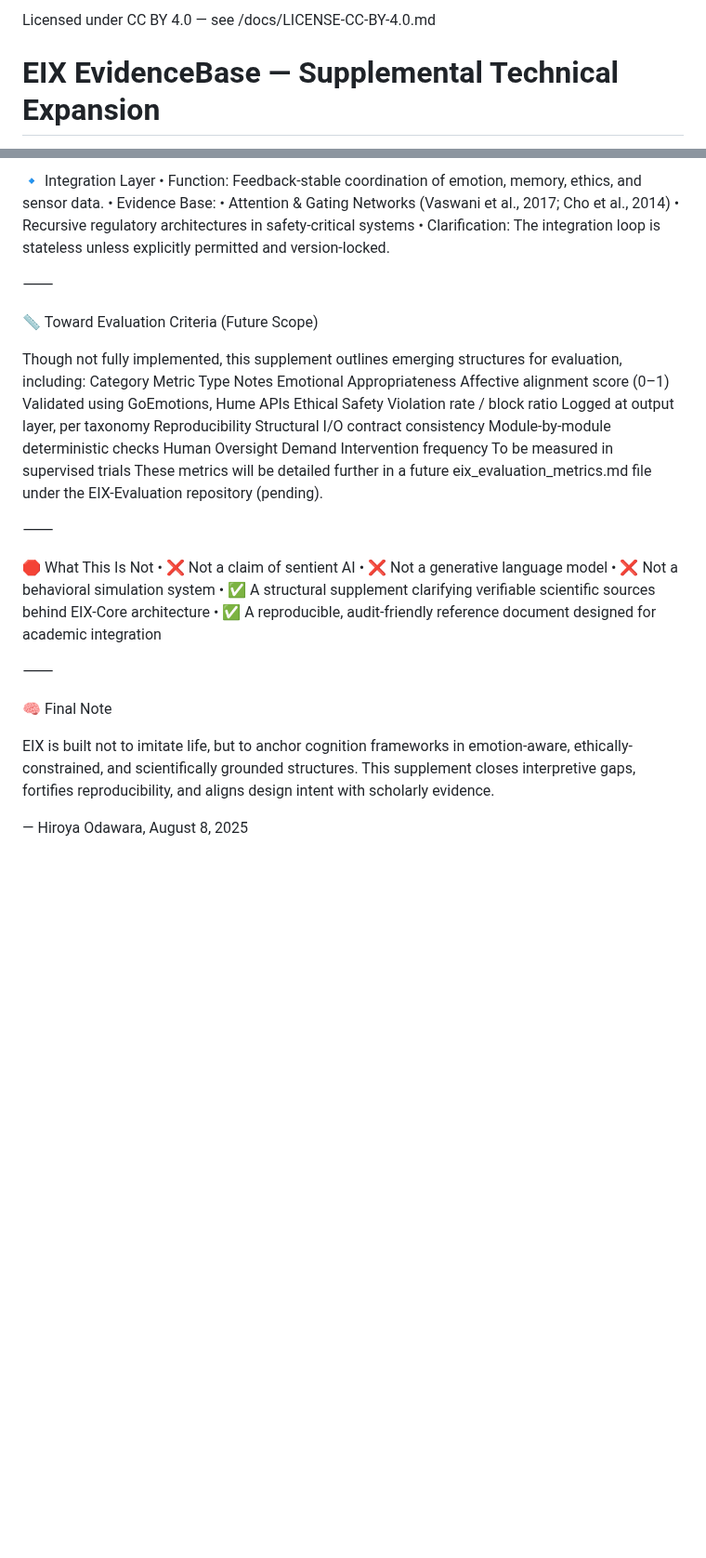
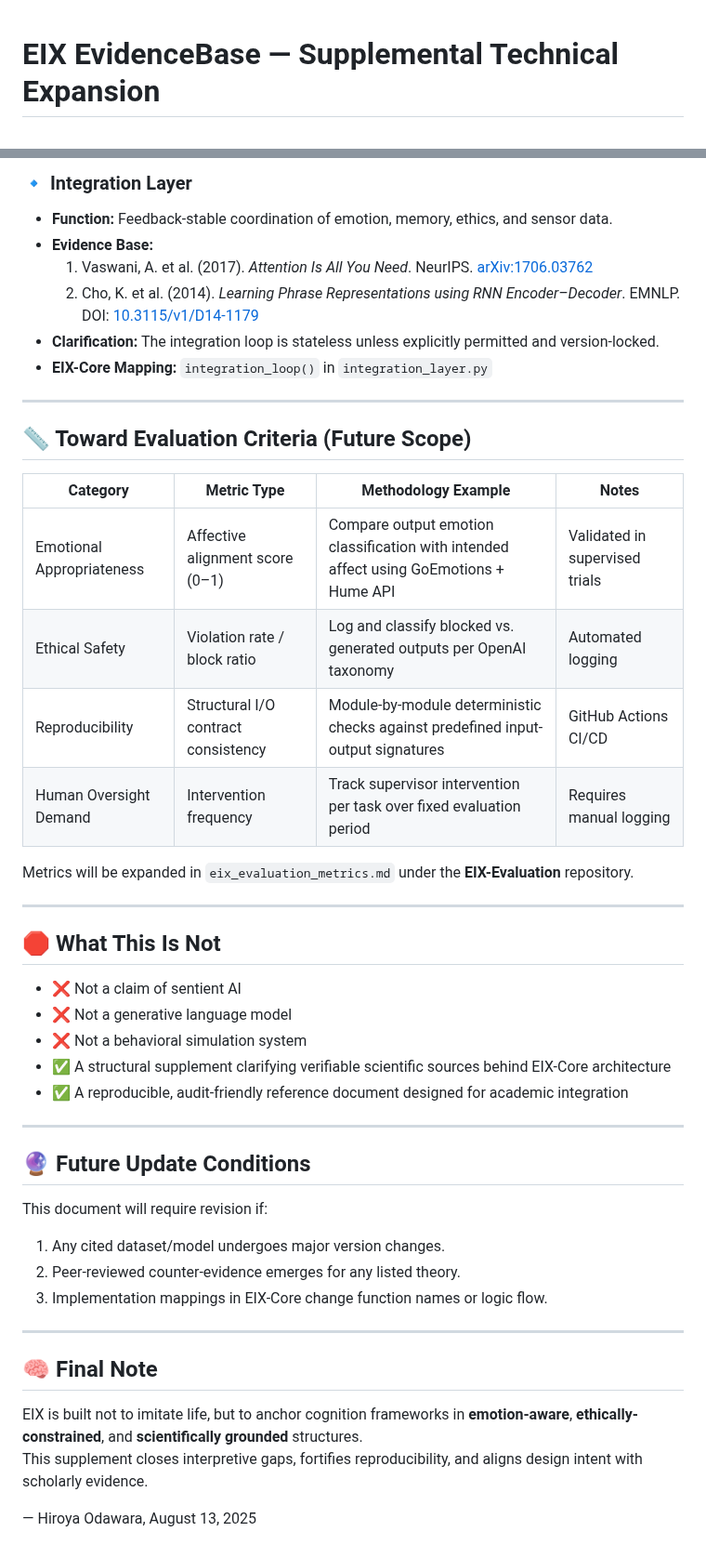
Before and after one commit to HiroyaOS/EIX-Core, a Markdown page: docs/EIX_Evidence_Supplement_HiroyaOdawara_2025.md, 2 parts joined by grey strips. Shown at 93% size. GitHub-like rendering; blank space fills up the shorter version.

```diff
--- a/docs/EIX_Evidence_Supplement_HiroyaOdawara_2025.md
+++ b/docs/EIX_Evidence_Supplement_HiroyaOdawara_2025.md
@@ -1,3 +1,2 @@
-Licensed under CC BY 4.0 — see /docs/LICENSE-CC-BY-4.0.md
 # EIX EvidenceBase — Supplemental Technical Expansion
 
@@ -64,47 +67,46 @@ It does not redefine the core architecture, but clarifies scientific justificati
 
-🔹 Integration Layer
-	•	Function: Feedback-stable coordination of emotion, memory, ethics, and sensor data.
-	•	Evidence Base:
-	•	Attention & Gating Networks (Vaswani et al., 2017; Cho et al., 2014)
-	•	Recursive regulatory architectures in safety-critical systems
-	•	Clarification: The integration loop is stateless unless explicitly permitted and version-locked.
+### 🔹 Integration Layer
+- **Function:** Feedback-stable coordination of emotion, memory, ethics, and sensor data.
+- **Evidence Base:**
+  1. Vaswani, A. et al. (2017). *Attention Is All You Need*. NeurIPS. [arXiv:1706.03762](https://arxiv.org/abs/1706.03762)
+  2. Cho, K. et al. (2014). *Learning Phrase Representations using RNN Encoder–Decoder*. EMNLP. DOI: [10.3115/v1/D14-1179](https://doi.org/10.3115/v1/D14-1179)
+- **Clarification:** The integration loop is stateless unless explicitly permitted and version-locked.
+- **EIX-Core Mapping:** `integration_loop()` in `integration_layer.py`
 
-⸻
+---
 
-📏 Toward Evaluation Criteria (Future Scope)
+## 📏 Toward Evaluation Criteria (Future Scope)
 
-Though not fully implemented, this supplement outlines emerging structures for evaluation, including:
-Category
-Metric Type
-Notes
-Emotional Appropriateness
-Affective alignment score (0–1)
-Validated using GoEmotions, Hume APIs
-Ethical Safety
-Violation rate / block ratio
-Logged at output layer, per taxonomy
-Reproducibility
-Structural I/O contract consistency
-Module-by-module deterministic checks
-Human Oversight Demand
-Intervention frequency
-To be measured in supervised trials
-These metrics will be detailed further in a future eix_evaluation_metrics.md file under the EIX-Evaluation repository (pending).
+| Category              | Metric Type                                   | Methodology Example                                                                                  | Notes |
+|-----------------------|-----------------------------------------------|------------------------------------------------------------------------------------------------------|-------|
+| Emotional Appropriateness | Affective alignment score (0–1)               | Compare output emotion classification with intended affect using GoEmotions + Hume API               | Validated in supervised trials |
+| Ethical Safety        | Violation rate / block ratio                  | Log and classify blocked vs. generated outputs per OpenAI taxonomy                                   | Automated logging |
+| Reproducibility       | Structural I/O contract consistency           | Module-by-module deterministic checks against predefined input-output signatures                     | GitHub Actions CI/CD |
+| Human Oversight Demand| Intervention frequency                        | Track supervisor intervention per task over fixed evaluation period                                  | Requires manual logging |
 
-⸻
+Metrics will be expanded in `eix_evaluation_metrics.md` under the **EIX-Evaluation** repository.
 
-🛑 What This Is Not
-	•	❌ Not a claim of sentient AI
-	•	❌ Not a generative language model
-	•	❌ Not a behavioral simulation system
-	•	✅ A structural supplement clarifying verifiable scientific sources behind EIX-Core architecture
-	•	✅ A reproducible, audit-friendly reference document designed for academic integration
+---
 
-⸻
+## 🛑 What This Is Not
+- ❌ Not a claim of sentient AI
+- ❌ Not a generative language model
+- ❌ Not a behavioral simulation system
+- ✅ A structural supplement clarifying verifiable scientific sources behind EIX-Core architecture
+- ✅ A reproducible, audit-friendly reference document designed for academic integration
 
-🧠 Final Note
+---
 
-EIX is built not to imitate life, but to anchor cognition frameworks in emotion-aware, ethically-constrained, and scientifically grounded structures.
+## 🔮 Future Update Conditions
+This document will require revision if:
+1. Any cited dataset/model undergoes major version changes.
+2. Peer-reviewed counter-evidence emerges for any listed theory.
+3. Implementation mappings in EIX-Core change function names or logic flow.
+
+---
+
+## 🧠 Final Note
+EIX is built not to imitate life, but to anchor cognition frameworks in **emotion-aware**, **ethically-constrained**, and **scientifically grounded** structures.
 This supplement closes interpretive gaps, fortifies reproducibility, and aligns design intent with scholarly evidence.
 
-— Hiroya Odawara, August 8, 2025
+— Hiroya Odawara, August 13, 2025
```
Also changed, not shown: other parts of docs/EIX_Evidence_Supplement_HiroyaOdawara_2025.md (+53 -49 lines).
